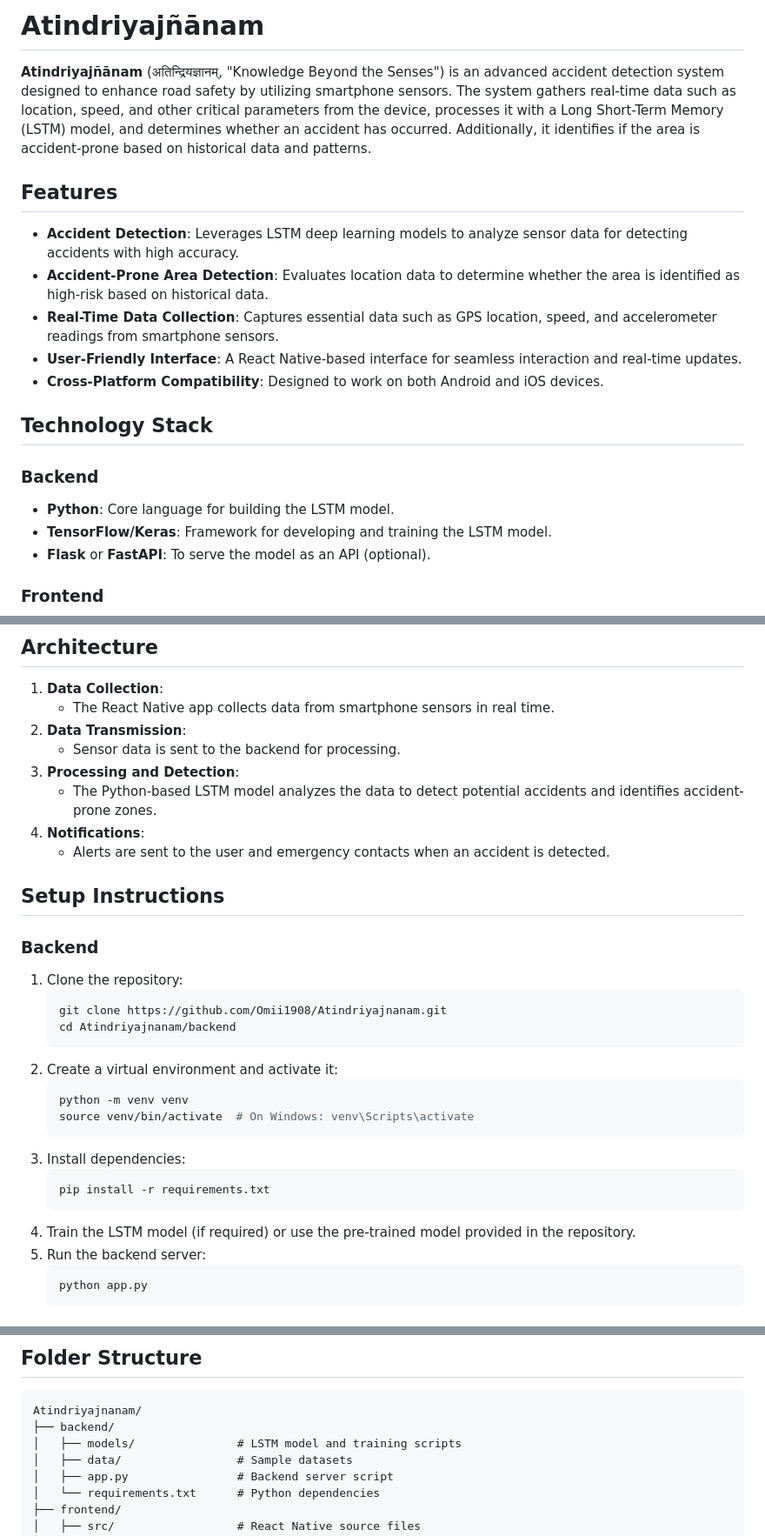
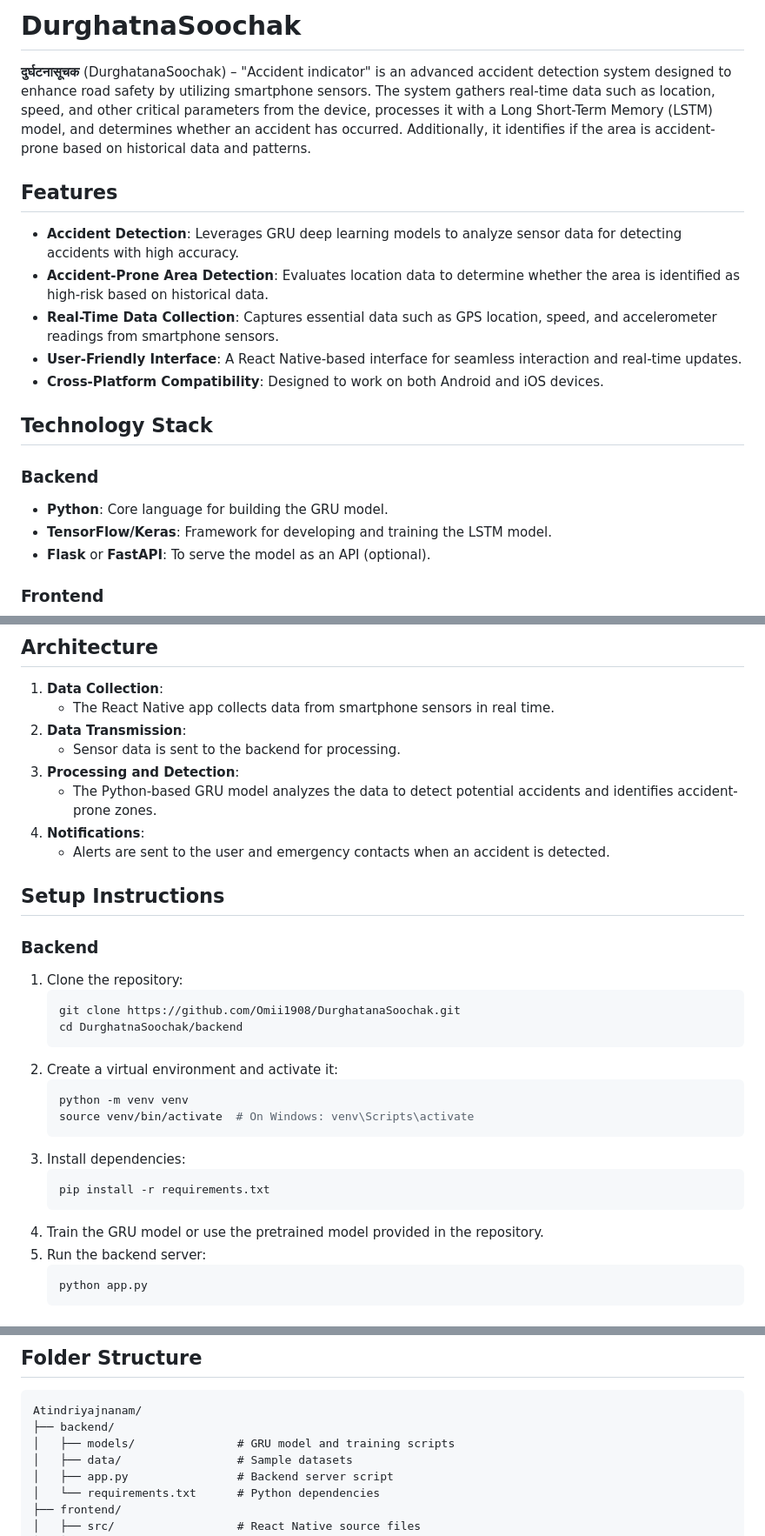
Before and after one commit to Omii1908/DurghatanaSoochak, a Markdown page: README.md, 3 parts joined by grey strips. Shown: that part at 87% size. GitHub-like rendering.

````diff
--- a/README.md
+++ b/README.md
@@ -1,10 +1,10 @@
-# Atindriyajñānam
+# DurghatnaSoochak
 
-**Atindriyajñānam** (अतिन्द्रियज्ञानम्, "Knowledge Beyond the Senses") is an advanced accident detection system designed to enhance road safety by utilizing smartphone sensors. The system gathers real-time data such as location, speed, and other critical parameters from the device, processes it with a Long Short-Term Memory (LSTM) model, and determines whether an accident has occurred. Additionally, it identifies if the area is accident-prone based on historical data and patterns.
+**दुर्घटनासूचक** (DurghatanaSoochak) – "Accident indicator" is an advanced accident detection system designed to enhance road safety by utilizing smartphone sensors. The system gathers real-time data such as location, speed, and other critical parameters from the device, processes it with a Long Short-Term Memory (LSTM) model, and determines whether an accident has occurred. Additionally, it identifies if the area is accident-prone based on historical data and patterns.
 
 ## Features
 
-- **Accident Detection**: Leverages LSTM deep learning models to analyze sensor data for detecting accidents with high accuracy.
+- **Accident Detection**: Leverages GRU deep learning models to analyze sensor data for detecting accidents with high accuracy.
 - **Accident-Prone Area Detection**: Evaluates location data to determine whether the area is identified as high-risk based on historical data.
 - **Real-Time Data Collection**: Captures essential data such as GPS location, speed, and accelerometer readings from smartphone sensors.
 - **User-Friendly Interface**: A React Native-based interface for seamless interaction and real-time updates.
@@ -13,7 +13,7 @@
 ## Technology Stack
 
 ### Backend
-- **Python**: Core language for building the LSTM model.
+- **Python**: Core language for building the GRU model.
 - **TensorFlow/Keras**: Framework for developing and training the LSTM model.
 - **Flask** or **FastAPI**: To serve the model as an API (optional).
 
@@ -29,7 +29,7 @@
 2. **Data Transmission**:
    - Sensor data is sent to the backend for processing.
 3. **Processing and Detection**:
-   - The Python-based LSTM model analyzes the data to detect potential accidents and identifies accident-prone zones.
+   - The Python-based GRU model analyzes the data to detect potential accidents and identifies accident-prone zones.
 4. **Notifications**:
    - Alerts are sent to the user and emergency contacts when an accident is detected.
 
@@ -38,8 +38,8 @@
 ### Backend
 1. Clone the repository:
    ```bash
-   git clone https://github.com/Omii1908/Atindriyajnanam.git
-   cd Atindriyajnanam/backend
+   git clone https://github.com/Omii1908/DurghatanaSoochak.git
+   cd DurghatnaSoochak/backend
    ```
 2. Create a virtual environment and activate it:
    ```bash
@@ -50,7 +50,7 @@
    ```bash
    pip install -r requirements.txt
    ```
-4. Train the LSTM model (if required) or use the pre-trained model provided in the repository.
+4. Train the GRU model or use the pretrained model provided in the repository.
 5. Run the backend server:
    ```bash
    python app.py
@@ -75,7 +75,7 @@
 ```
 Atindriyajnanam/
 ├── backend/
-│   ├── models/               # LSTM model and training scripts
+│   ├── models/               # GRU model and training scripts
 │   ├── data/                 # Sample datasets
 │   ├── app.py                # Backend server script
 │   └── requirements.txt      # Python dependencies
````
Also changed, not shown: other parts of README.md (+1 -4 lines).
